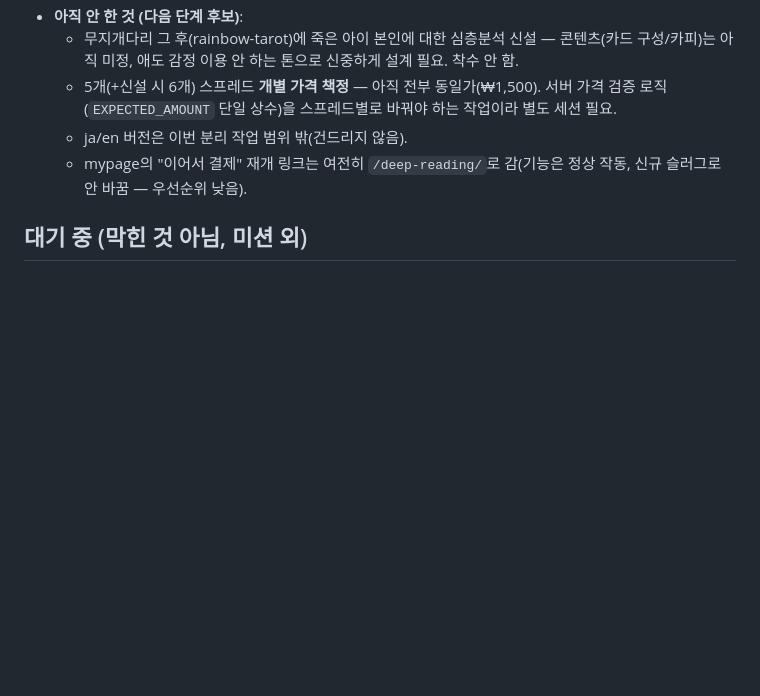
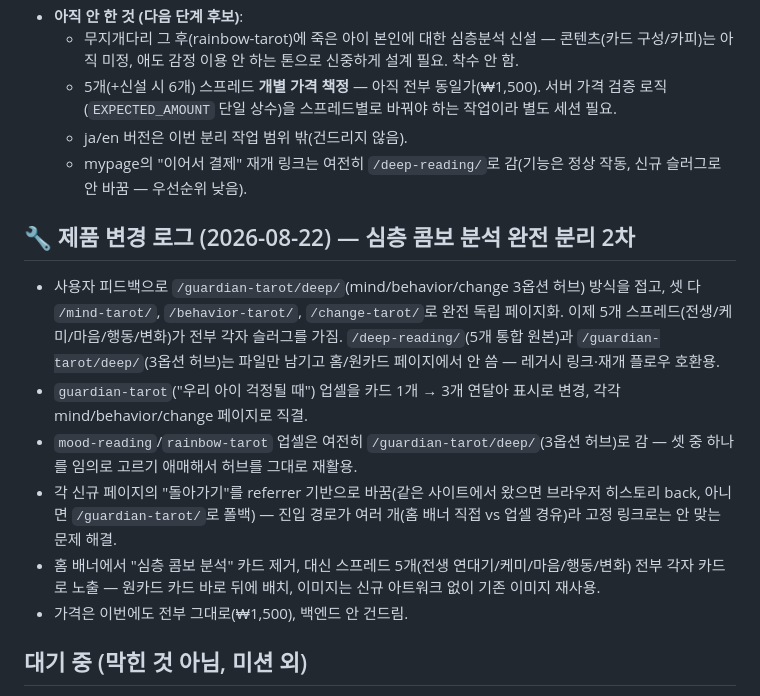
Before and after one commit to onione2173/rainbow-tarot, a Markdown page: HANDOFF.md, the part around the change. Drawn GitHub-style; blank space fills up the shorter version.

Commit message:
HANDOFF/일지에 심층 콤보 분리 2차(마음·행동·변화 독립 페이지화) 기록
Co-Authored-By: Claude Sonnet 5 <noreply@anthropic.com>

```diff
--- a/HANDOFF.md
+++ b/HANDOFF.md
@@ -100,6 +100,15 @@
   - ja/en 버전은 이번 분리 작업 범위 밖(건드리지 않음).
   - mypage의 "이어서 결제" 재개 링크는 여전히 `/deep-reading/`로 감(기능은 정상 작동, 신규 슬러그로 안 바꿈 — 우선순위 낮음).
 
+## 🔧 제품 변경 로그 (2026-08-22) — 심층 콤보 분석 완전 분리 2차
+
+- 사용자 피드백으로 `/guardian-tarot/deep/`(mind/behavior/change 3옵션 허브) 방식을 접고, 셋 다 `/mind-tarot/`, `/behavior-tarot/`, `/change-tarot/`로 완전 독립 페이지화. 이제 5개 스프레드(전생/케미/마음/행동/변화)가 전부 각자 슬러그를 가짐. `/deep-reading/`(5개 통합 원본)과 `/guardian-tarot/deep/`(3옵션 허브)는 파일만 남기고 홈/원카드 페이지에서 안 씀 — 레거시 링크·재개 플로우 호환용.
+- `guardian-tarot`("우리 아이 걱정될 때") 업셀을 카드 1개 → 3개 연달아 표시로 변경, 각각 mind/behavior/change 페이지로 직결.
+- `mood-reading`/`rainbow-tarot` 업셀은 여전히 `/guardian-tarot/deep/`(3옵션 허브)로 감 — 셋 중 하나를 임의로 고르기 애매해서 허브를 그대로 재활용.
+- 각 신규 페이지의 "돌아가기"를 referrer 기반으로 바꿈(같은 사이트에서 왔으면 브라우저 히스토리 back, 아니면 `/guardian-tarot/`로 폴백) — 진입 경로가 여러 개(홈 배너 직접 vs 업셀 경유)라 고정 링크로는 안 맞는 문제 해결.
+- 홈 배너에서 "심층 콤보 분석" 카드 제거, 대신 스프레드 5개(전생 연대기/케미/마음/행동/변화) 전부 각자 카드로 노출 — 원카드 카드 바로 뒤에 배치, 이미지는 신규 아트워크 없이 기존 이미지 재사용.
+- 가격은 이번에도 전부 그대로(₩1,500), 백엔드 안 건드림.
+
 ## 대기 중 (막힌 것 아님, 미션 외)
 
 - 해외 결제 수단 확장: Lemon Squeezy 답변 대기(Paddle은 점술 카테고리 거절). 현재 PayPal(¥400)은 살아 있음.
```
Also changed, not shown: log/team-lead-journal.md (+10 -0 lines).
